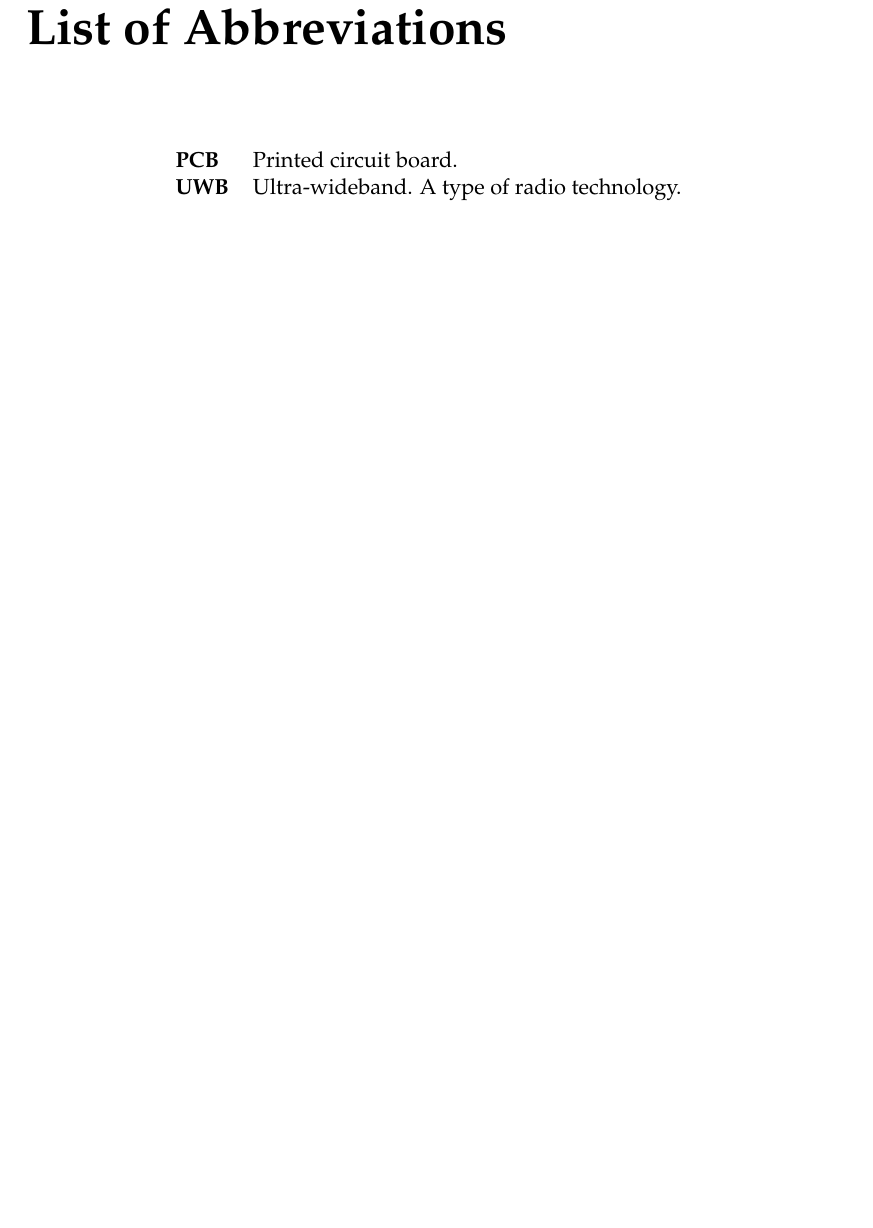
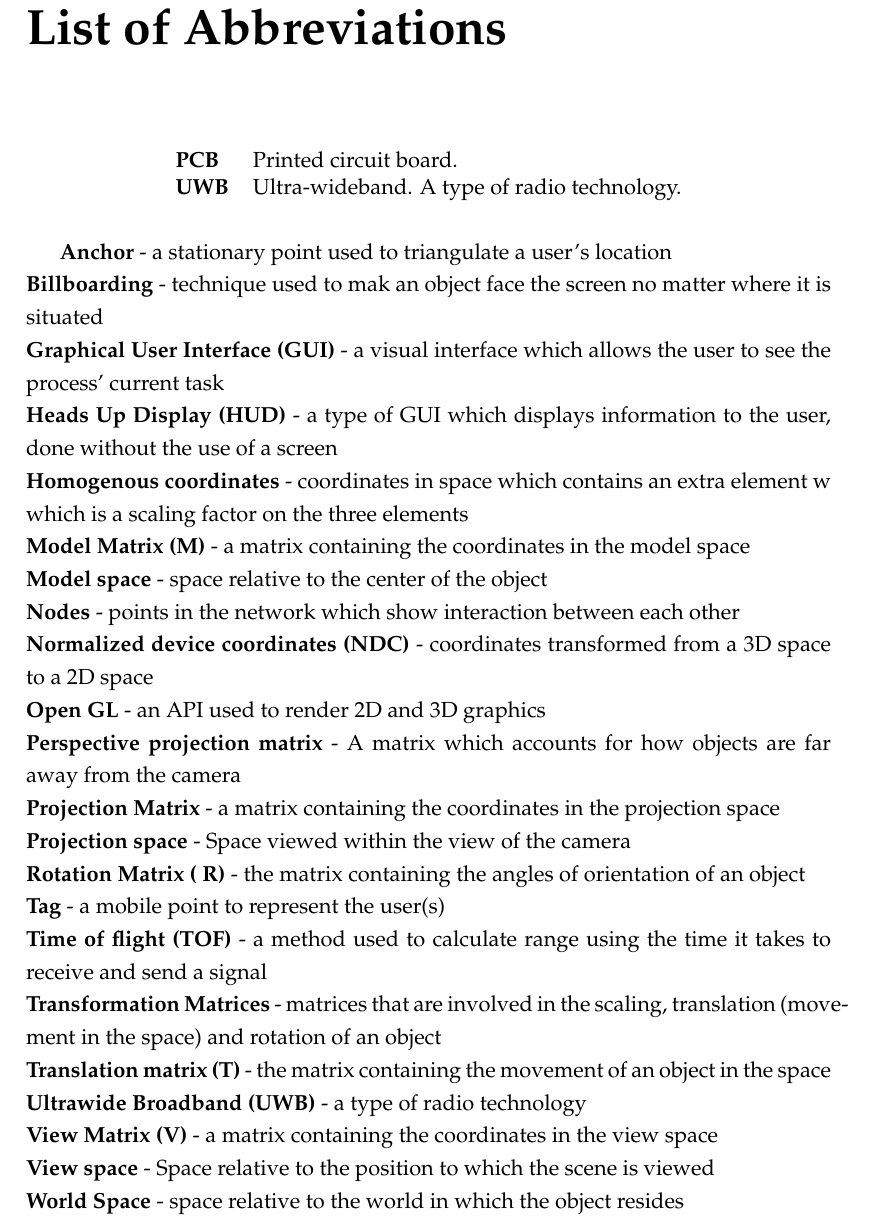
Before and after one commit to DrewBarclay/ARLocationTracking, a LaTeX thesis (final_report/main.tex): part of page 10 of 56, cut so that both start at the same text, the shorter picture padded with empty space. Compiled offline with pdfLaTeX.

Commit message:
added glossary, and sorted by name

```diff
--- a/final_report/main.tex
+++ b/final_report/main.tex
@@ -289,6 +289,31 @@ There were three main facets to the technical side of the project: rangefinding,
 
 \end{abbreviations}
 
+\textbf{Anchor} - a stationary point used to triangulate a user’s location\\
+\textbf{Billboarding} - technique used to mak an object face the screen no matter where it is situated\\
+\textbf{Graphical User Interface (GUI)} - a visual interface which allows the user to see the process’ current task \\
+\textbf{Heads Up Display (HUD)} - a type of GUI which displays information to the user, done without the use of a screen\\
+\textbf{Homogenous coordinates} - coordinates in space which contains an extra element w which is a scaling factor on the three elements\\
+\textbf{Model Matrix (M)} - a matrix containing the coordinates in the model space\\
+\textbf{Model space} - space relative to the center of the object\\
+\textbf{Nodes} - points in the network which show interaction between each other\\
+\textbf{Normalized device coordinates (NDC)} - coordinates transformed from a 3D space to a 2D space\\
+\textbf{Open GL} - an API used to render 2D and 3D graphics\\
+\textbf{Perspective projection matrix} - A matrix which accounts for how objects are far away from the camera\\
+\textbf{Projection Matrix} - a matrix containing the coordinates in the projection space\\
+\textbf{Projection space} - Space viewed within the view of the camera\\
+\textbf{Rotation Matrix ( R)} - the matrix containing the angles of orientation of an object\\
+\textbf{Tag} - a mobile point to represent the user(s)\\
+\textbf{Time of flight (TOF)} - a method used to calculate range using the time it takes to receive and send a signal\\
+\textbf{Transformation Matrices} - matrices that are involved in the scaling, translation (movement in the space) and rotation of an object\\
+\textbf{Translation matrix (T)} - the matrix containing the movement of an object in the space\\
+\textbf{Ultrawide Broadband (UWB)} - a type of radio technology\\
+\textbf{View Matrix (V)} - a matrix containing the coordinates in the view space\\
+\textbf{View space} - Space relative to the position to which the scene is viewed\\
+\textbf{World Space} - space relative to the world in which the object resides\\
+
+
+
 %----------------------------------------------------------------------------------------
 %	PHYSICAL CONSTANTS/OTHER DEFINITIONS
 %----------------------------------------------------------------------------------------
```
